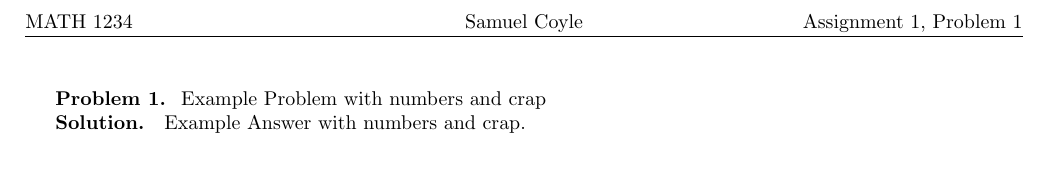
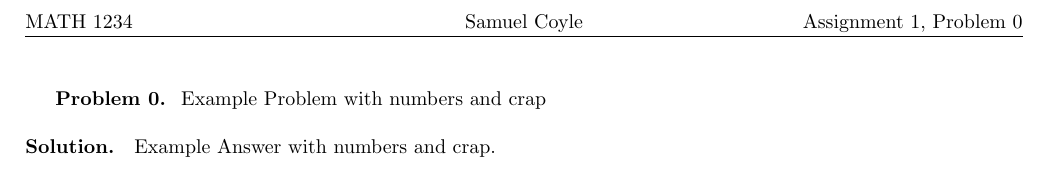
Before and after one commit to stcoyle137/latex-templates, a LaTeX problem sheet (PSet Homework Assignments/hwtemplate.tex): part of page 2 of 2, cut so that both start at the same text. Compiled offline with pdfLaTeX.

Commit message:
Fixed formating bugs

```diff
--- a/PSet Homework Assignments/hwtemplate.tex
+++ b/PSet Homework Assignments/hwtemplate.tex
@@ -24,12 +24,11 @@
 \newenvironment{problem}
 {\problemTypeSetting{Problem \problemCount.\;}
 \updateProblemCountHeader}
-
 {\stepcounter{ProbNum}
 \pagebreak}
 
 %Solution tag
-\newcommand{\solutionTypeSetting}[1]{\textbf{#1}\quad}
+\newcommand{\solutionTypeSetting}[1]{\;\newline\textbf{#1}\quad}
 \newcommand{\solution}{\par\solutionTypeSetting{Solution.}}
 
 %Part tag
```
Also changed, not shown: PSet Homework Assignments/hwtemplate.pdf, 1 other file.
